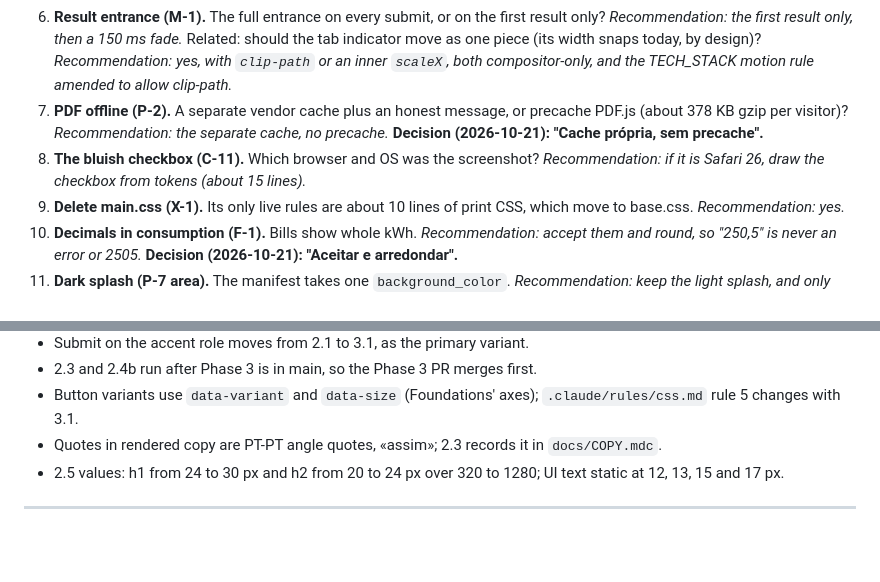
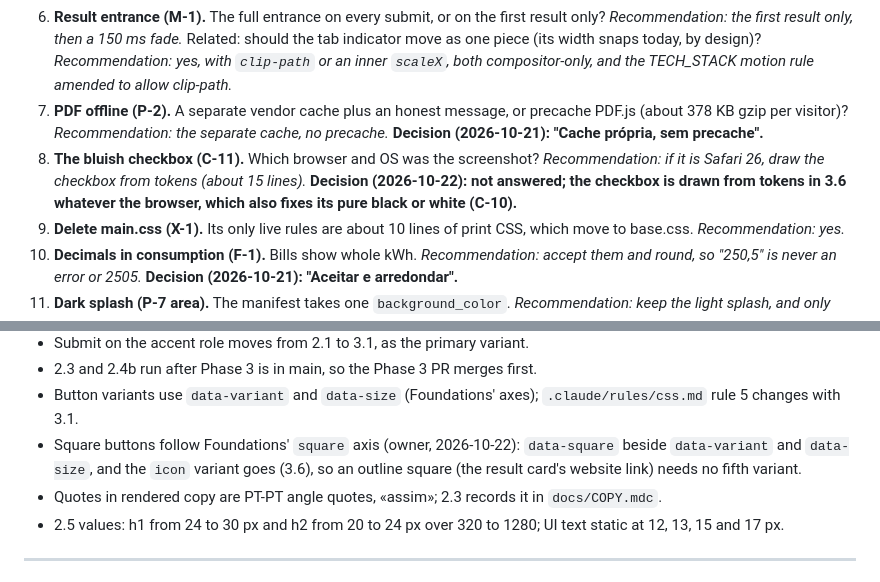
Before and after one commit to andrefurt/guesswatt, a Markdown page: docs/audit/2026-10-frontend-audit.md, 2 parts joined by grey strips. GitHub-like rendering; blank space fills up the shorter version.

Commit message:
record the owner's answers on square buttons and the checkbox

```diff
--- a/docs/audit/2026-10-frontend-audit.md
+++ b/docs/audit/2026-10-frontend-audit.md
@@ -493,7 +493,7 @@ Most important first, each with a recommendation. The owner answered questions 1
 5. **Menu surface (L-4).** A new opaque surface token for the menu in both themes? *Recommendation: yes.* **Decision (2026-10-21): yes. The token lands in 2.1, since Phase 2 owns `tokens.css`, and 3.5 uses it.**
 6. **Result entrance (M-1).** The full entrance on every submit, or on the first result only? *Recommendation: the first result only, then a 150 ms fade.* Related: should the tab indicator move as one piece (its width snaps today, by design)? *Recommendation: yes, with `clip-path` or an inner `scaleX`, both compositor-only, and the TECH_STACK motion rule amended to allow clip-path.*
 7. **PDF offline (P-2).** A separate vendor cache plus an honest message, or precache PDF.js (about 378 KB gzip per visitor)? *Recommendation: the separate cache, no precache.* **Decision (2026-10-21): "Cache própria, sem precache".**
-8. **The bluish checkbox (C-11).** Which browser and OS was the screenshot? *Recommendation: if it is Safari 26, draw the checkbox from tokens (about 15 lines).*
+8. **The bluish checkbox (C-11).** Which browser and OS was the screenshot? *Recommendation: if it is Safari 26, draw the checkbox from tokens (about 15 lines).* **Decision (2026-10-22): not answered; the checkbox is drawn from tokens in 3.6 whatever the browser, which also fixes its pure black or white (C-10).**
 9. **Delete main.css (X-1).** Its only live rules are about 10 lines of print CSS, which move to base.css. *Recommendation: yes.*
 10. **Decimals in consumption (F-1).** Bills show whole kWh. *Recommendation: accept them and round, so "250,5" is never an error or 2505.* **Decision (2026-10-21): "Aceitar e arredondar".**
 11. **Dark splash (P-7 area).** The manifest takes one `background_color`. *Recommendation: keep the light splash, and only correct the TECH_STACK line.* **Done in task 1.7 as recommended (not asked; the owner can reverse it).**
@@ -640,6 +640,7 @@ The lab in `$SCRATCH/lab/` can be rebuilt from this doc if the scratchpad is gon
 - Submit on the accent role moves from 2.1 to 3.1, as the primary variant.
 - 2.3 and 2.4b run after Phase 3 is in main, so the Phase 3 PR merges first.
 - Button variants use `data-variant` and `data-size` (Foundations' axes); `.claude/rules/css.md` rule 5 changes with 3.1.
+- Square buttons follow Foundations' `square` axis (owner, 2026-10-22): `data-square` beside `data-variant` and `data-size`, and the `icon` variant goes (3.6), so an outline square (the result card's website link) needs no fifth variant.
 - Quotes in rendered copy are PT-PT angle quotes, «assim»; 2.3 records it in `docs/COPY.mdc`.
 - 2.5 values: h1 from 24 to 30 px and h2 from 20 to 24 px over 320 to 1280; UI text static at 12, 13, 15 and 17 px.
 
```
